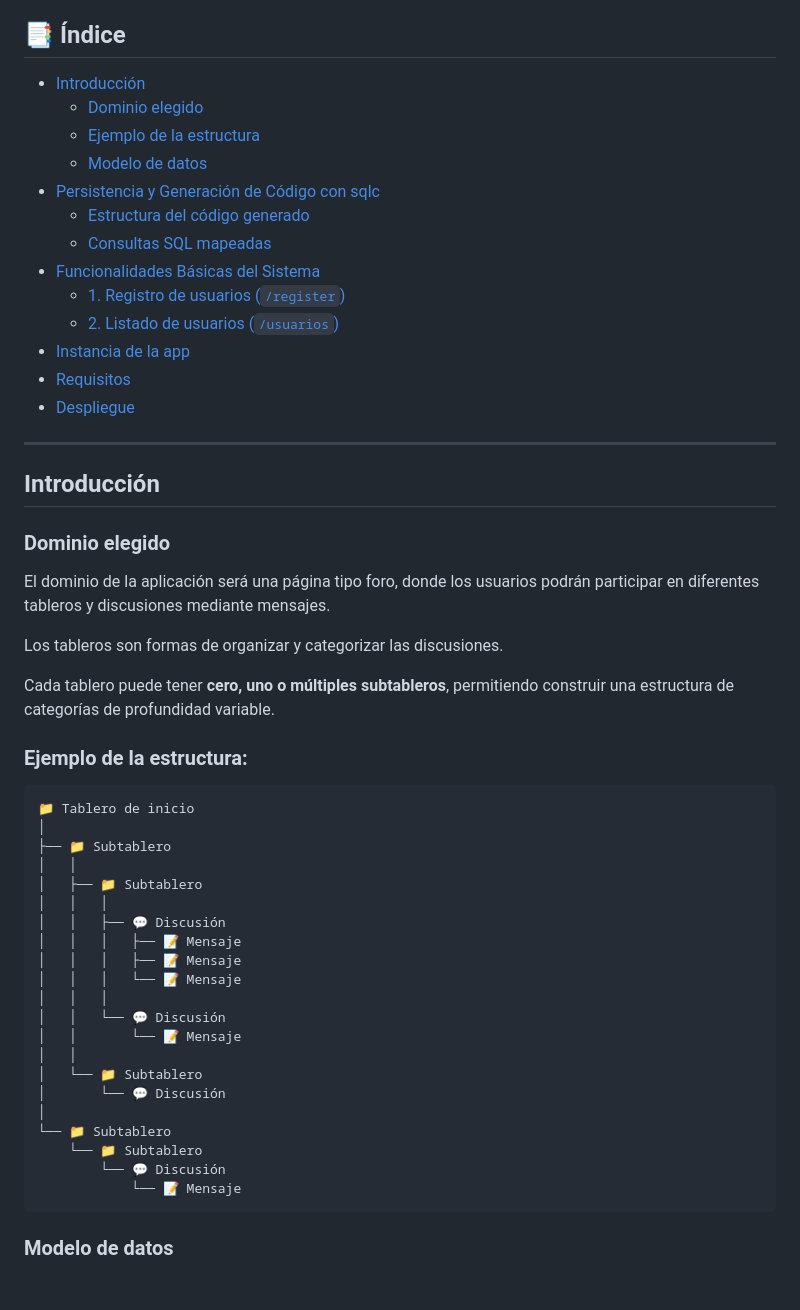
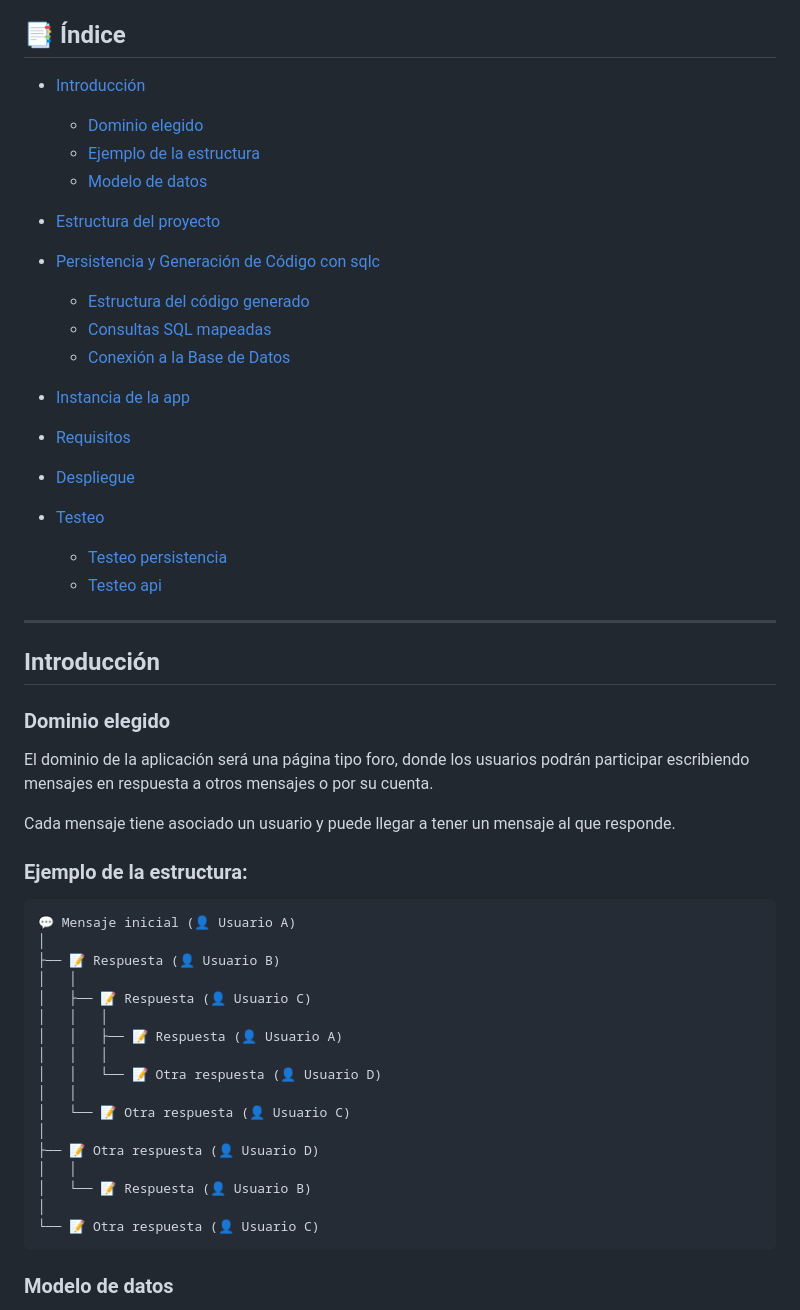
Before and after one commit to gonbenini/programacion-web-tpe, a Markdown page: readme.md, the part around one of its changes. Rendered like a GitHub page; blank space fills up the shorter version.

````diff
--- a/readme.md
+++ b/readme.md
@@ -19,15 +19,18 @@ El objetivo es desarrollar una aplicación web a partir de un dominio simple, ap
   - [Dominio elegido](#dominio-elegido)
   - [Ejemplo de la estructura](#ejemplo-de-la-estructura)
   - [Modelo de datos](#modelo-de-datos)
-- [Persistencia y Generación de Código con sqlc](#persistencia-y-generación-de-código-con-sqlc)
-  - [Estructura del código generado](#estructura-del-código-generado)
+- [Estructura del proyecto](#estructura-del-proyecto)
+- [Persistencia y Generación de Código con sqlc](#persistencia-y-generacion-de-codigo-con-sqlc)
+  - [Estructura del código generado](#estructura-del-codigo-generado)
   - [Consultas SQL mapeadas](#consultas-sql-mapeadas)
-- [Funcionalidades Básicas del Sistema](#funcionalidades-básicas-del-sistema)
-  - [1. Registro de usuarios (`/register`)](#1-registro-de-usuarios-register)
-  - [2. Listado de usuarios (`/usuarios`)](#2-listado-de-usuarios-usuarios)
+  - [Conexión a la Base de Datos](#conexion-a-la-base-de-datos)
 - [Instancia de la app](#instancia-de-la-app)
 - [Requisitos](#requisitos)
 - [Despliegue](#despliegue)
+
+- [Testeo](#testeo)
+  - [Testeo persistencia](#testeo-persistencia)
+  - [Testeo api](#testeo-api)
 
 ---
 
@@ -35,36 +38,30 @@ El objetivo es desarrollar una aplicación web a partir de un dominio simple, ap
 
 ### Dominio elegido
 
-El dominio de la aplicación será una página tipo foro, donde los usuarios podrán participar en diferentes tableros y discusiones mediante mensajes.
+El dominio de la aplicación será una página tipo foro, donde los usuarios podrán participar escribiendo mensajes en respuesta a otros mensajes o por su cuenta.
 
-Los tableros son formas de organizar y categorizar las discusiones.
-
-Cada tablero puede tener **cero, uno o múltiples subtableros**, permitiendo construir una estructura de categorías de profundidad variable.
+Cada mensaje tiene asociado un usuario y puede llegar a tener un mensaje al que responde.
 
 ### Ejemplo de la estructura:
 
 ```text
-📁 Tablero de inicio
+💬 Mensaje inicial (👤 Usuario A)
 │
-├── 📁 Subtablero
+├── 📝 Respuesta (👤 Usuario B)
 │   │
-│   ├── 📁 Subtablero
+│   ├── 📝 Respuesta (👤 Usuario C)
 │   │   │
-│   │   ├── 💬 Discusión
-│   │   │   ├── 📝 Mensaje
-│   │   │   ├── 📝 Mensaje
-│   │   │   └── 📝 Mensaje
+│   │   ├── 📝 Respuesta (👤 Usuario A)
 │   │   │
-│   │   └── 💬 Discusión
-│   │       └── 📝 Mensaje
+│   │   └── 📝 Otra respuesta (👤 Usuario D)
 │   │
-│   └── 📁 Subtablero
-│       └── 💬 Discusión
+│   └── 📝 Otra respuesta (👤 Usuario C)
 │
-└── 📁 Subtablero
-    └── 📁 Subtablero
-        └── 💬 Discusión
-            └── 📝 Mensaje
+├── 📝 Otra respuesta (👤 Usuario D)
+│   │
+│   └── 📝 Respuesta (👤 Usuario B)
+│
+└── 📝 Otra respuesta (👤 Usuario C)
 ```
 
 ### Modelo de datos
````
Also changed, not shown: other parts of readme.md (+59 -41 lines).
